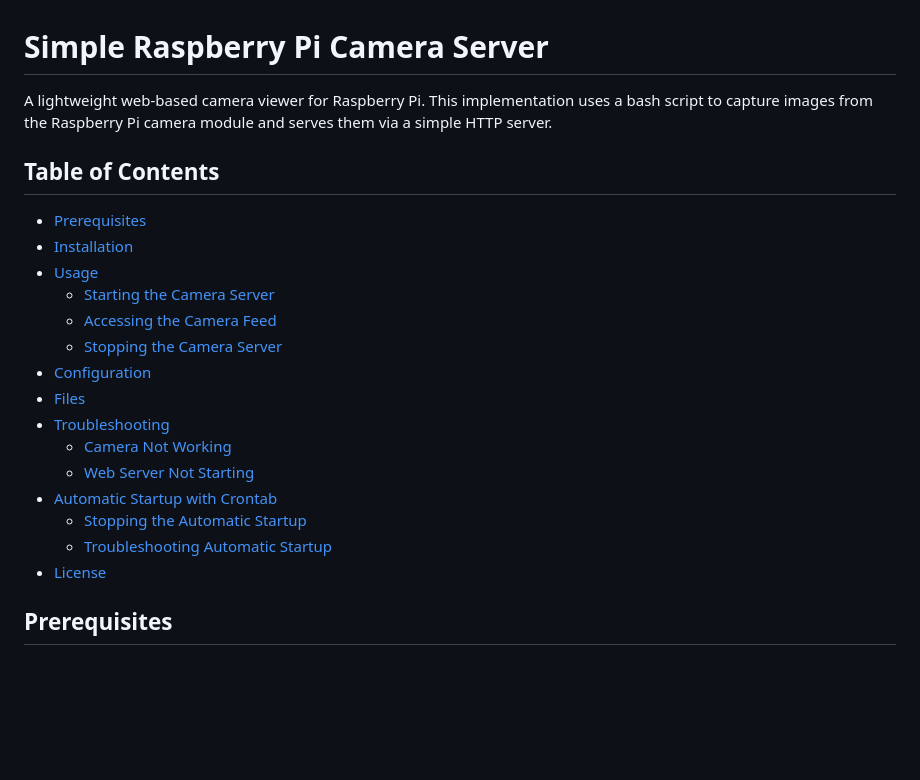
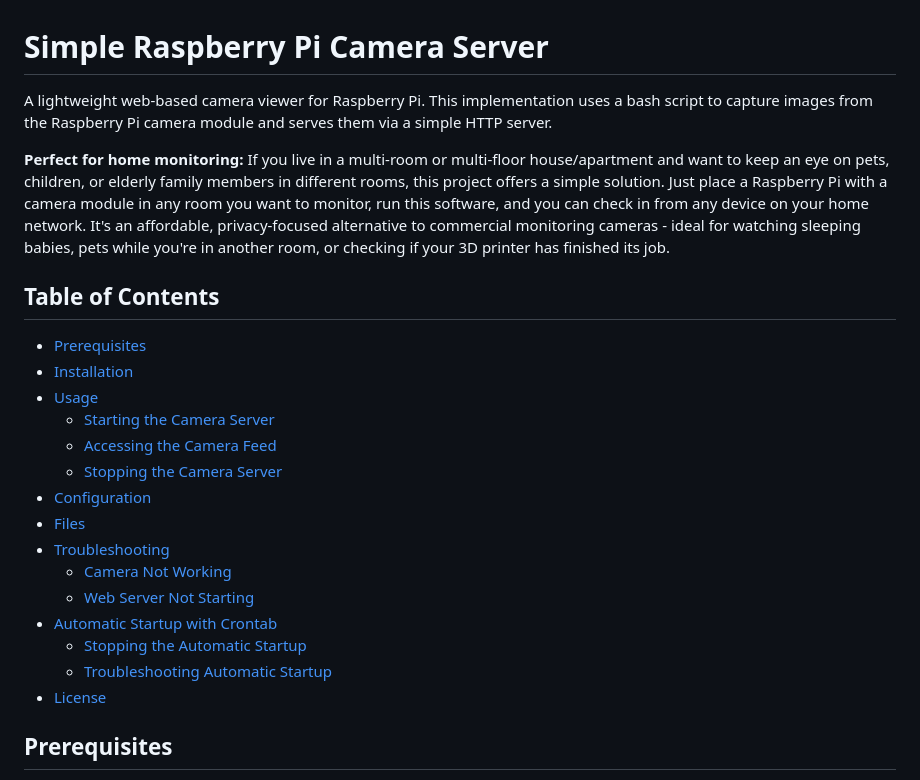
Before and after one commit to rewolf/RpiCamera, a Markdown page: simple/README.md, the part around the change printed below. Drawn GitHub-style; blank space fills up the shorter version.

Commit message:
Add use-case example to readme

```diff
--- a/simple/README.md
+++ b/simple/README.md
@@ -1,23 +1,30 @@
 # Simple Raspberry Pi Camera Server
 
-A lightweight web-based camera viewer for Raspberry Pi. This implementation uses a bash script to capture images from the Raspberry Pi camera module and serves them via a simple HTTP server.
+A lightweight web-based camera viewer for Raspberry Pi. This implementation uses a bash script to capture images from
+the Raspberry Pi camera module and serves them via a simple HTTP server.
+
+**Perfect for home monitoring:** If you live in a multi-room or multi-floor house/apartment and want to keep an eye on
+pets, children, or elderly family members in different rooms, this project offers a simple solution. Just place a
+Raspberry Pi with a camera module in any room you want to monitor, run this software, and you can check in from any
+device on your home network. It's an affordable, privacy-focused alternative to commercial monitoring cameras - ideal
+for watching sleeping babies, pets while you're in another room, or checking if your 3D printer has finished its job.
 
 ## Table of Contents
 
 - [Prerequisites](#prerequisites)
 - [Installation](#installation)
 - [Usage](#usage)
-  - [Starting the Camera Server](#starting-the-camera-server)
-  - [Accessing the Camera Feed](#accessing-the-camera-feed)
-  - [Stopping the Camera Server](#stopping-the-camera-server)
+    - [Starting the Camera Server](#starting-the-camera-server)
+    - [Accessing the Camera Feed](#accessing-the-camera-feed)
+    - [Stopping the Camera Server](#stopping-the-camera-server)
 - [Configuration](#configuration)
 - [Files](#files)
 - [Troubleshooting](#troubleshooting)
-  - [Camera Not Working](#camera-not-working)
-  - [Web Server Not Starting](#web-server-not-starting)
+    - [Camera Not Working](#camera-not-working)
+    - [Web Server Not Starting](#web-server-not-starting)
 - [Automatic Startup with Crontab](#automatic-startup-with-crontab)
-  - [Stopping the Automatic Startup](#stopping-the-automatic-startup)
-  - [Troubleshooting Automatic Startup](#troubleshooting-automatic-startup)
+    - [Stopping the Automatic Startup](#stopping-the-automatic-startup)
+    - [Troubleshooting Automatic Startup](#troubleshooting-automatic-startup)
 - [License](#license)
 
 ## Prerequisites
```
Also changed, not shown: other parts of simple/README.md (+6 -1 lines).
